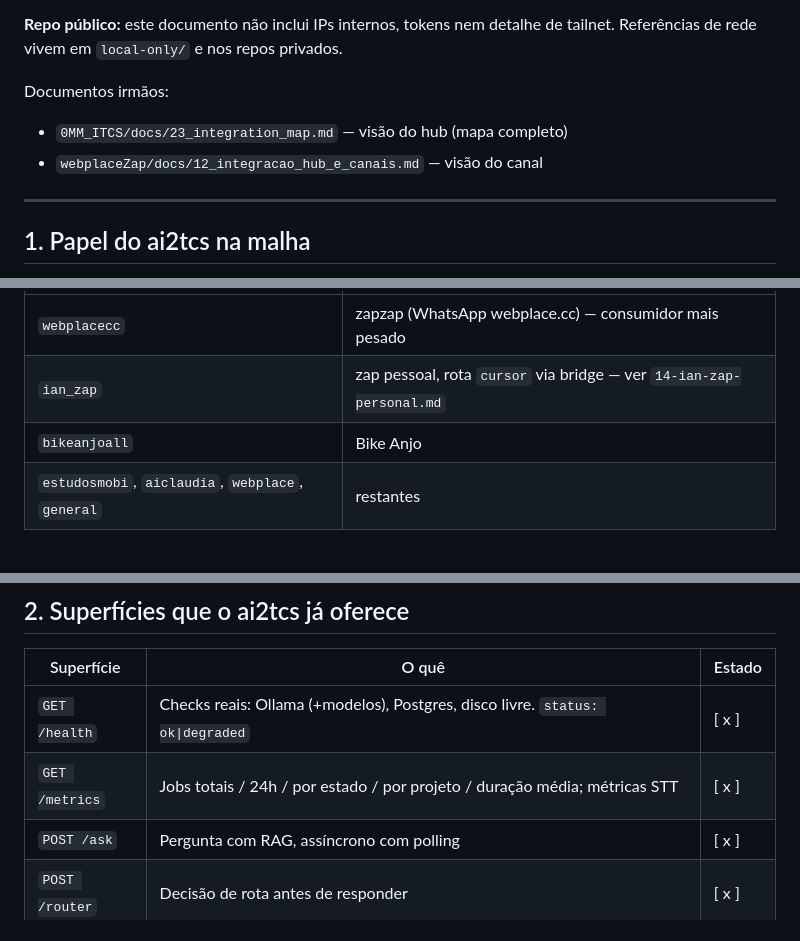
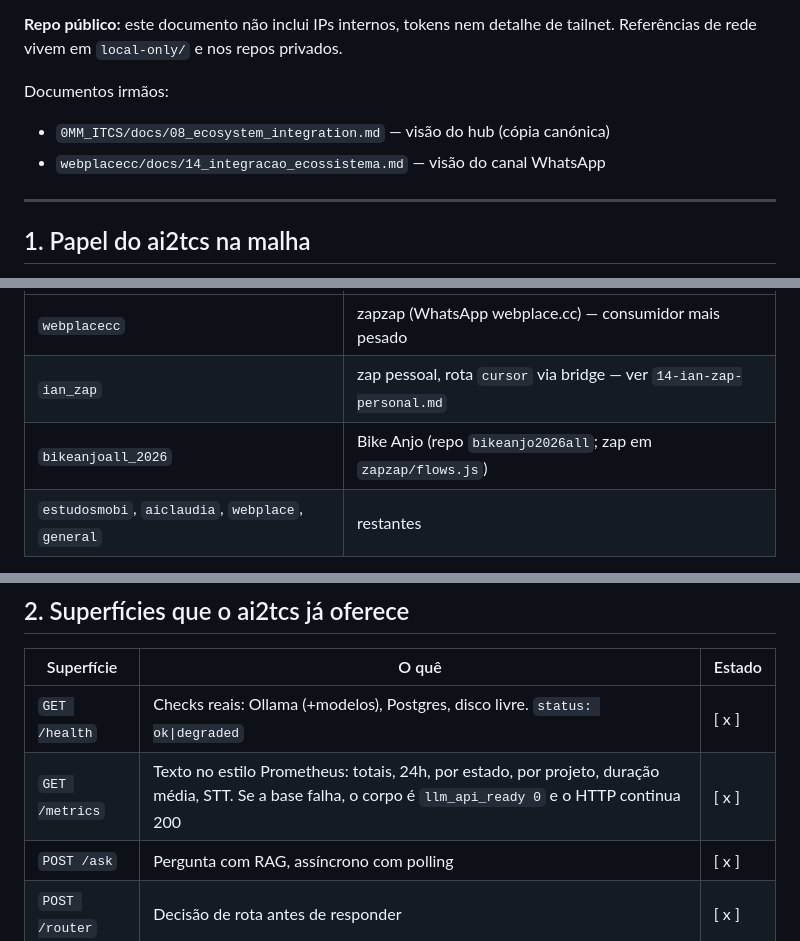
Before and after one commit to ianthomaz/ai2tcs, a Markdown page: docs/17-integration-backlog.md, 3 parts joined by grey strips. GitHub-like rendering.

Commit message:
Correct the integration backlog against the live Bike Anjo project and hub contract.
The published doc now uses bikeanjoall_2026, the current hub contract path, and the sibling docs that exist on disk.

Co-authored-by: Cursor <cursoragent@cursor.com>

```diff
--- a/docs/17-integration-backlog.md
+++ b/docs/17-integration-backlog.md
@@ -8,8 +8,8 @@ restante malha, o que dele ainda não é consumido, e que opções existem.
 tailnet. Referências de rede vivem em `local-only/` e nos repos privados.
 
 Documentos irmãos:
-- `0MM_ITCS/docs/23_integration_map.md` — visão do hub (mapa completo)
-- `webplaceZap/docs/12_integracao_hub_e_canais.md` — visão do canal
+- `0MM_ITCS/docs/08_ecosystem_integration.md` — visão do hub (cópia canónica)
+- `webplacecc/docs/14_integracao_ecossistema.md` — visão do canal WhatsApp
 
 ---
 
@@ -24,7 +24,7 @@ Projetos com seed no repo (`llm_api/scripts/seed_*.py`):
 |---|---|
 | `webplacecc` | zapzap (WhatsApp webplace.cc) — consumidor mais pesado |
 | `ian_zap` | zap pessoal, rota `cursor` via bridge — ver `14-ian-zap-personal.md` |
-| `bikeanjoall` | Bike Anjo |
+| `bikeanjoall_2026` | Bike Anjo (repo `bikeanjo2026all`; zap em `zapzap/flows.js`) |
 | `estudosmobi`, `aiclaudia`, `webplace`, `general` | restantes |
 
 **Consequência para integração:** qualquer projeto novo que queira LLM não precisa
@@ -39,7 +39,7 @@ isolado.
 | Superfície | O quê | Estado |
 |---|---|---|
 | `GET /health` | Checks reais: Ollama (+modelos), Postgres, disco livre. `status: ok\|degraded` | [ x ] |
-| `GET /metrics` | Jobs totais / 24h / por estado / por projeto / duração média; métricas STT | [ x ] |
+| `GET /metrics` | Texto no estilo Prometheus: totais, 24h, por estado, por projeto, duração média, STT. Se a base falha, o corpo é `llm_api_ready 0` e o HTTP continua 200 | [ x ] |
 | `POST /ask` | Pergunta com RAG, assíncrono com polling | [ x ] |
 | `POST /router` | Decisão de rota antes de responder | [ x ] |
 | `POST /extract` | Extração de campo a partir de texto livre | [ x ] |
```
Also changed, not shown: other parts of docs/17-integration-backlog.md (+2 -2 lines).
